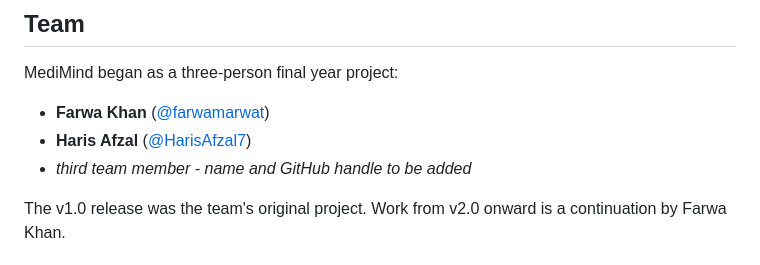
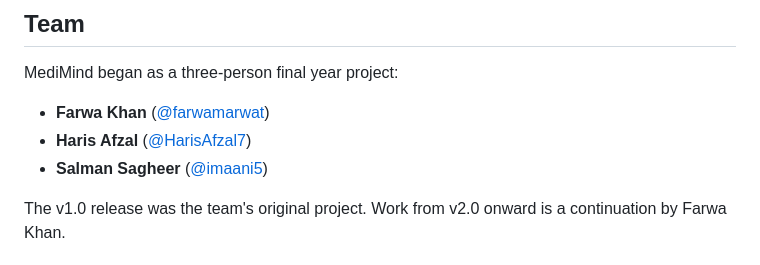
Before and after one commit to farwamarwat/MediMind, a Markdown page: README.md, the part around the change. Rendered like a GitHub page.

Commit message:
docs: credit Salman Sagheer as the third project member

```diff
--- a/README.md
+++ b/README.md
@@ -148,7 +148,7 @@ MediMind began as a three-person final year project:
 
 - **Farwa Khan** ([@farwamarwat](https://github.com/farwamarwat))
 - **Haris Afzal** ([@HarisAfzal7](https://github.com/HarisAfzal7))
-- _third team member - name and GitHub handle to be added_
+- **Salman Sagheer** ([@imaani5](https://github.com/imaani5))
 
 The v1.0 release was the team's original project. Work from v2.0 onward is a
 continuation by Farwa Khan.
```
